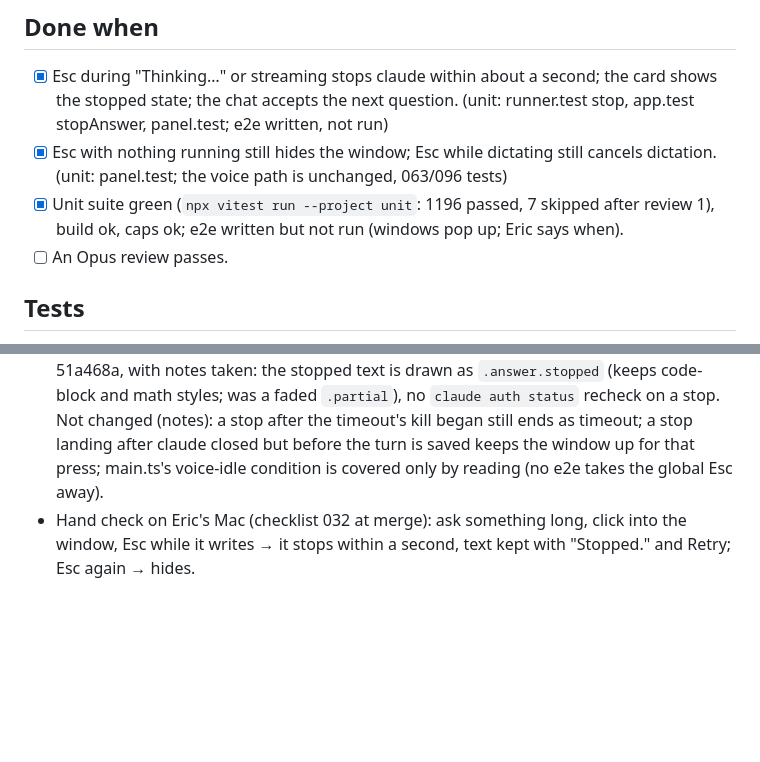
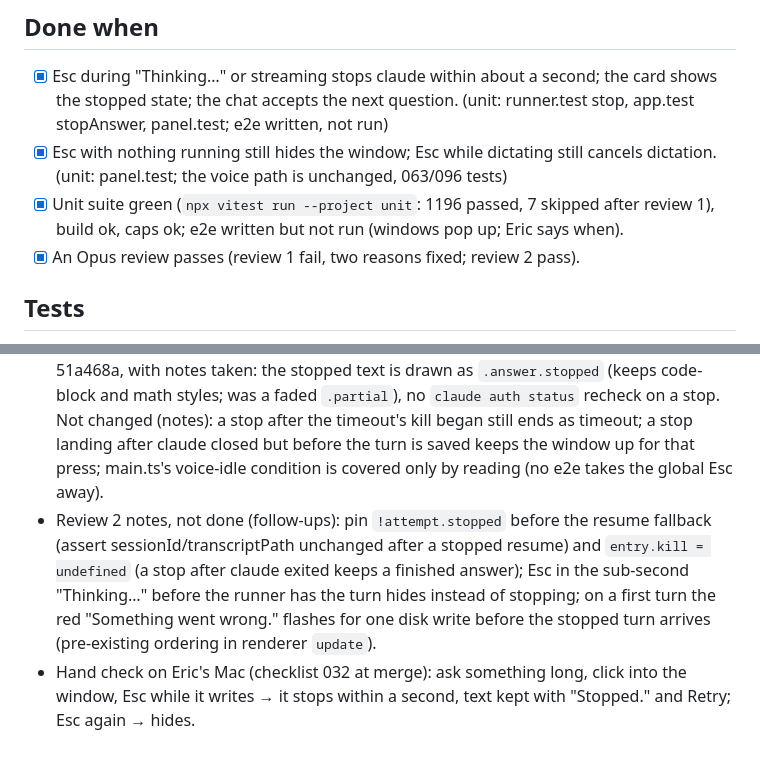
Before and after one commit to ericyjl01/snapsolve, a Markdown page: docs/tasks/097-esc-stops-answer.md, 2 parts joined by grey strips. Drawn GitHub-style; blank space fills up the shorter version.

Commit message:
097: memory — review 2 pass, follow-up notes, Now
Co-Authored-By: Claude Opus 5.5 <noreply@anthropic.com>

```diff
--- a/docs/tasks/097-esc-stops-answer.md
+++ b/docs/tasks/097-esc-stops-answer.md
@@ -19,7 +19,7 @@ Out: a stop button in the UI; a global Esc while the window is not focused (it w
 - [x] Esc during "Thinking…" or streaming stops claude within about a second; the card shows the stopped state; the chat accepts the next question. (unit: runner.test stop, app.test stopAnswer, panel.test; e2e written, not run)
 - [x] Esc with nothing running still hides the window; Esc while dictating still cancels dictation. (unit: panel.test; the voice path is unchanged, 063/096 tests)
 - [x] Unit suite green (`npx vitest run --project unit`: 1196 passed, 7 skipped after review 1), build ok, caps ok; e2e written but not run (windows pop up; Eric says when).
-- [ ] An Opus review passes.
+- [x] An Opus review passes (review 1 fail, two reasons fixed; review 2 pass).
 
 ## Tests
 Command: `npx vitest run --project unit test/unit/runner.test.ts test/unit/panel.test.ts test/unit/app.test.ts test/unit/errors.test.ts`
@@ -37,4 +37,5 @@ SPEC Amendment 3 (Esc hides), Amendment 11 (voice Esc), Amendment 28, §3 runner
 ## Notes
 - Built on branch `worktree-answer-mode` in `.claude/worktrees/answer-mode` by hand like 089 (tests 2e3185d, red: 22 failed; code 9dbbd80). No `npm test`, no e2e runs.
 - Review 1 (fail): e2e 058/059 pressed Esc while the slow fake answer streamed (now a stop, the window stayed); the 1 s stop grace had no test (all overrode it). Fixed in tests 96dfceb (red: 1 failed, the auth recheck; the rest guard behavior that already held) and code 51a468a, with notes taken: the stopped text is drawn as `.answer.stopped` (keeps code-block and math styles; was a faded `.partial`), no `claude auth status` recheck on a stop. Not changed (notes): a stop after the timeout's kill began still ends as timeout; a stop landing after claude closed but before the turn is saved keeps the window up for that press; main.ts's voice-idle condition is covered only by reading (no e2e takes the global Esc away).
+- Review 2 notes, not done (follow-ups): pin `!attempt.stopped` before the resume fallback (assert sessionId/transcriptPath unchanged after a stopped resume) and `entry.kill = undefined` (a stop after claude exited keeps a finished answer); Esc in the sub-second "Thinking…" before the runner has the turn hides instead of stopping; on a first turn the red "Something went wrong." flashes for one disk write before the stopped turn arrives (pre-existing ordering in renderer `update`).
 - Hand check on Eric's Mac (checklist 032 at merge): ask something long, click into the window, Esc while it writes → it stops within a second, text kept with "Stopped." and Retry; Esc again → hides.
```
Also changed, not shown: PROJECT_STATE.md (+1 -1 lines).
